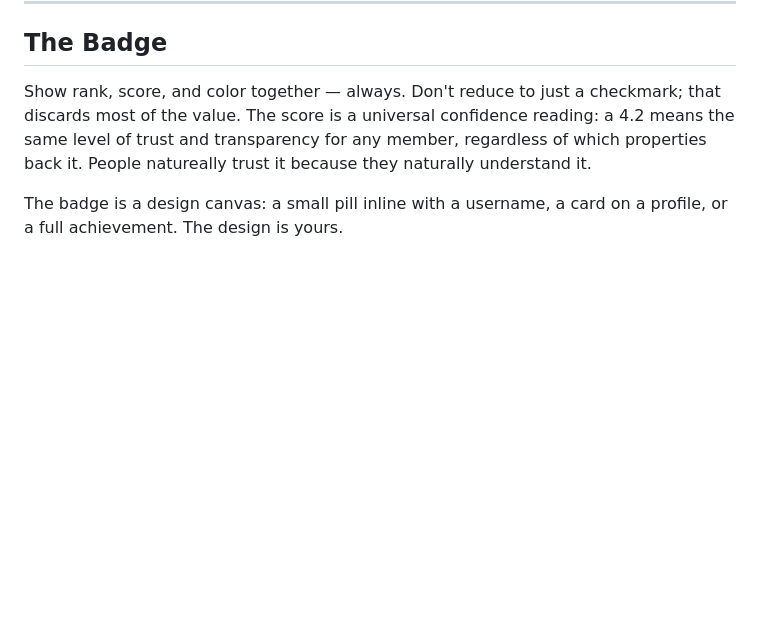
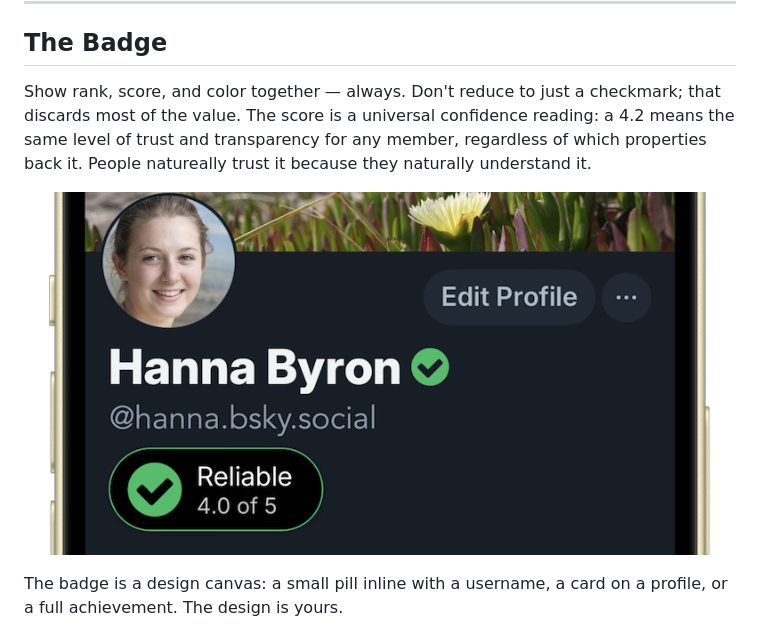
Before and after one commit to jtayler/trusted, a Markdown page: README.md, the part around the change. Rendered like a GitHub page; pictures changed too: images/badge-hanna-bluesky.png (added); blank space fills up the shorter version.

Commit message:
let's add an image for show.

```diff
--- a/README.md
+++ b/README.md
@@ -41,6 +41,8 @@ Unknown is off-axis, not the bottom of the ladder. It covers two indistinguishab
 ## The Badge
 
 Show rank, score, and color together — always. Don't reduce to just a checkmark; that discards most of the value. The score is a universal confidence reading: a 4.2 means the same level of trust and transparency for any member, regardless of which properties back it. People natureally trust it because they naturally understand it.
+
+![Hanna's badge in a Bluesky-style profile — rank, score, and color together, never a checkmark alone.](images/badge-hanna-bluesky.png)
 
 The badge is a design canvas: a small pill inline with a username, a card on a profile, or a full achievement. The design is yours.
 
```
